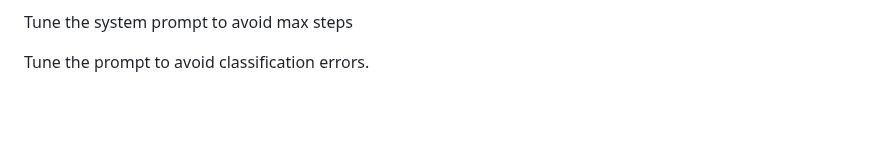
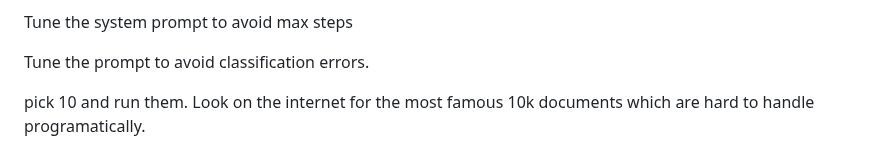
Before and after one commit to pinnerwt/v_coding_test2, a Markdown page: prompts/task3.md, the part around the change. Drawn GitHub-style; blank space fills up the shorter version.

Commit message:
doc(task3): Add 10 hardest files from web search

```diff
--- a/prompts/task3.md
+++ b/prompts/task3.md
@@ -27,3 +27,5 @@ Try the agent and compare with the output from the skill.
 Tune the system prompt to avoid max steps
 
 Tune the prompt to avoid classification errors.
+
+pick 10 and run them. Look on the internet for the most famous 10k documents which are hard to handle programatically.
```
